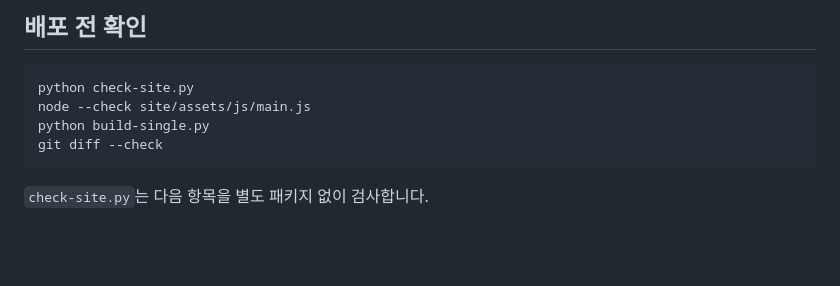
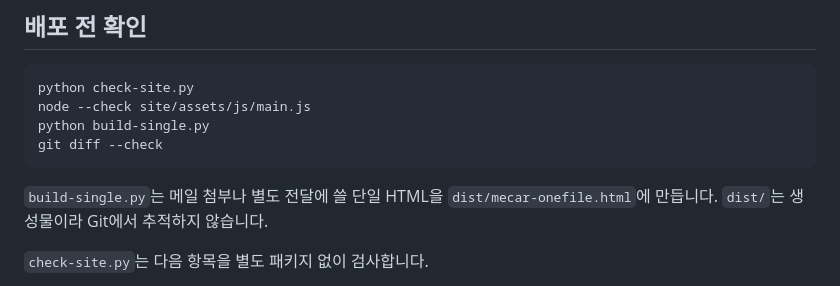
Before and after one commit to Yonsei-MECar/Yonsei-MECar.github.io, a Markdown page: README.md, the part around the change. Rendered like a GitHub page; blank space fills up the shorter version.

Commit message:
docs: record the single-file build output

````diff
--- a/README.md
+++ b/README.md
@@ -37,6 +37,10 @@ node --check site/assets/js/main.js
 python build-single.py
 git diff --check
 ```
+
+`build-single.py`는 메일 첨부나 별도 전달에 쓸 단일 HTML을
+`dist/mecar-onefile.html`에 만듭니다. `dist/`는 생성물이라 Git에서 추적하지
+않습니다.
 
 `check-site.py`는 다음 항목을 별도 패키지 없이 검사합니다.
 
````
